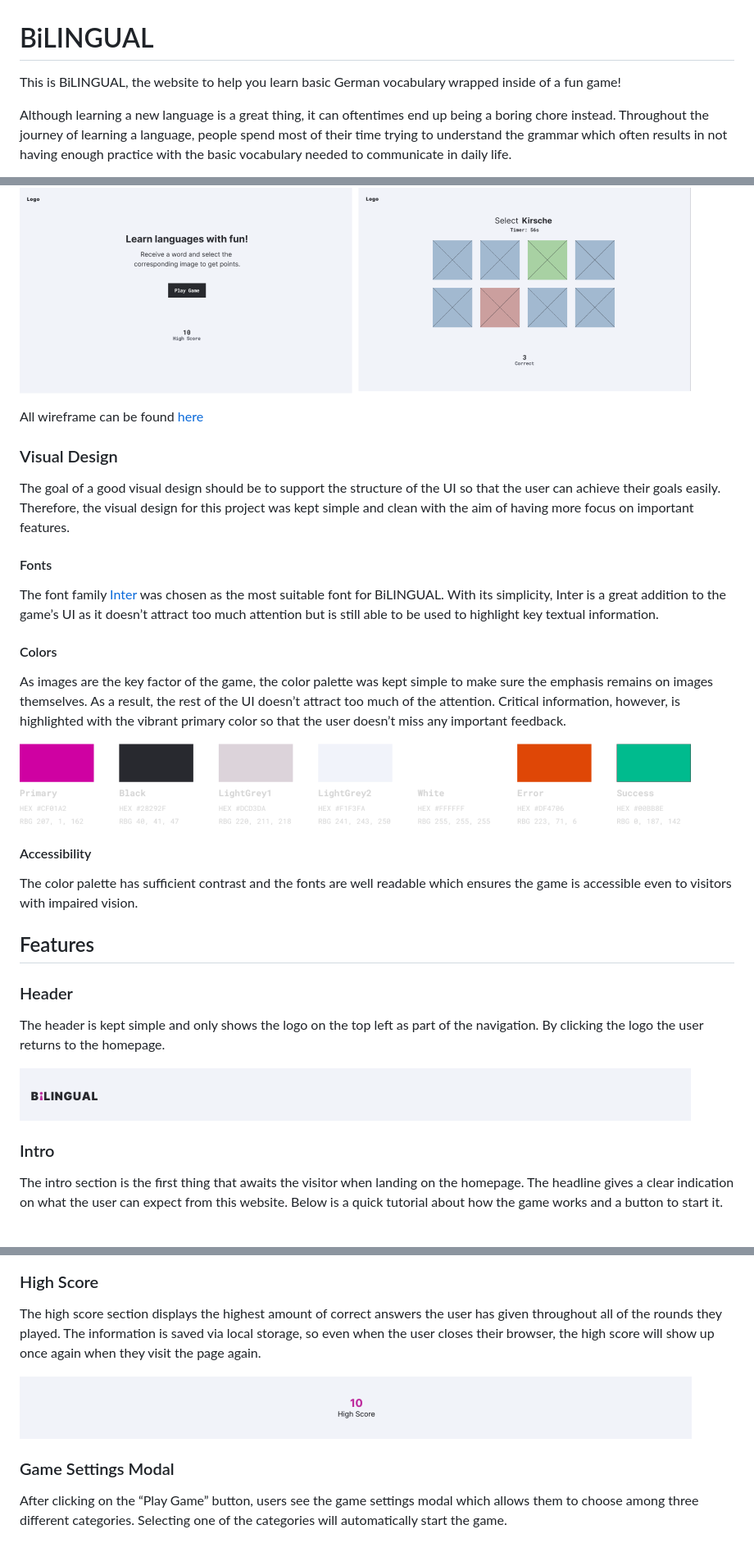
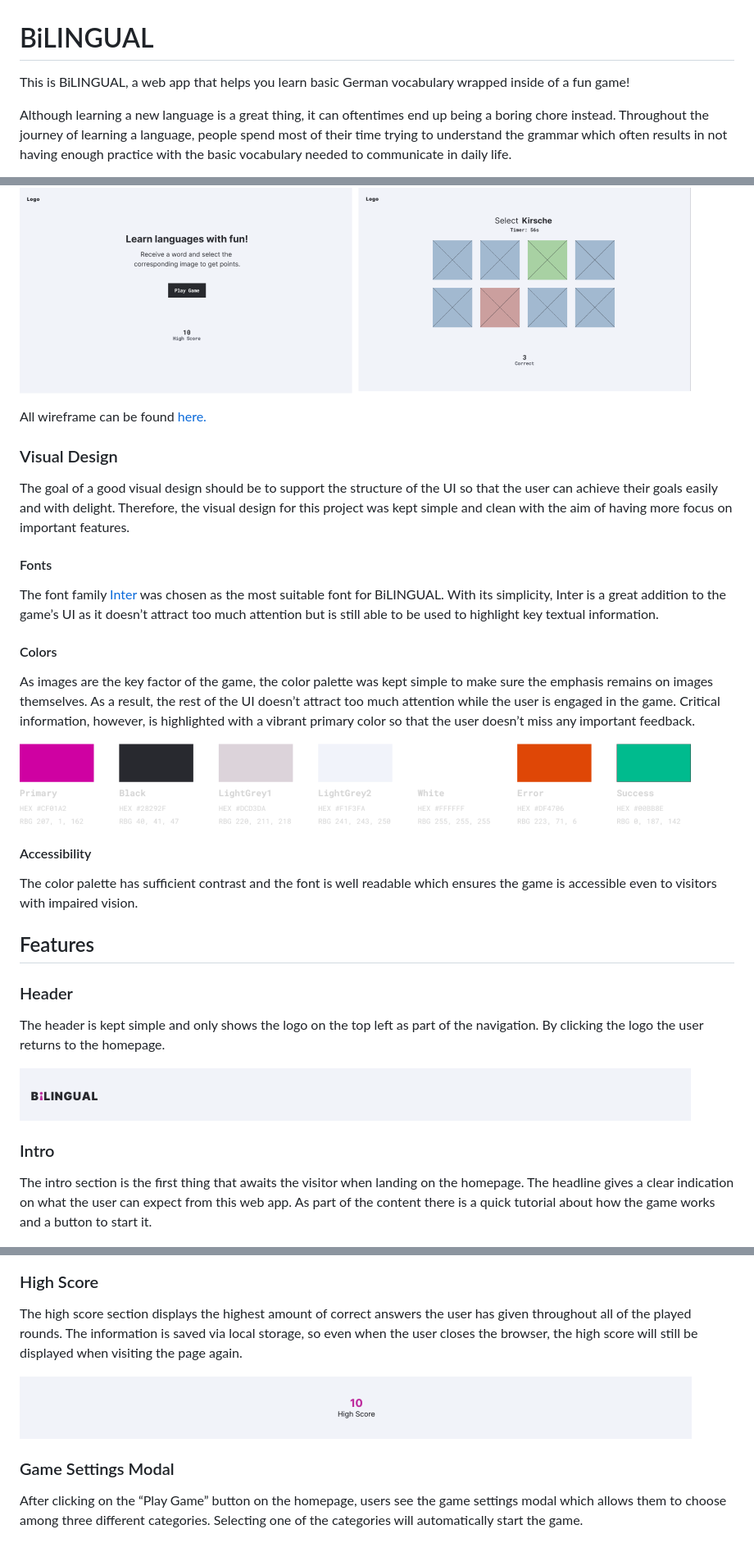
Before and after one commit to dev-timm/bilingual, a Markdown page: README.md, 3 parts joined by grey strips. Shown at 82% size. GitHub-like rendering.

```diff
--- a/README.md
+++ b/README.md
@@ -1,6 +1,6 @@
 # BiLINGUAL
 
-This is BiLINGUAL, the website to help you learn basic German vocabulary wrapped inside of a fun game!
+This is BiLINGUAL, a web app that helps you learn basic German vocabulary wrapped inside of a fun game!
 
 Although learning a new language is a great thing, it can oftentimes end up being a boring chore instead. Throughout the journey of learning a language, people spend most of their time trying to understand the grammar which often results in not having enough practice with the basic vocabulary needed to communicate in daily life.
 
@@ -31,14 +31,14 @@ To make sure that the focus lies on the functionality, the design process of the
 
 ![preview of low-fi wireframes](assets/images/readme/low-fi-example.png)
 
-All wireframe can be found [here](https://github.com/dev-timm/bilingual/tree/main/assets/images/readme/wireframes)
+All wireframe can be found [here.](https://github.com/dev-timm/bilingual/tree/main/assets/images/readme/wireframes)
 
 ### Visual Design
-The goal of a good visual design should be to support the structure of the UI so that the user can achieve their goals easily. Therefore, the visual design for this project was kept simple and clean with the aim of having more focus on important features.
+The goal of a good visual design should be to support the structure of the UI so that the user can achieve their goals easily and with delight. Therefore, the visual design for this project was kept simple and clean with the aim of having more focus on important features.
 
 #### Fonts
 The font family [Inter](https://fonts.google.com/specimen/Inter?query=inter) was chosen as the most suitable font for BiLINGUAL. With its simplicity, Inter is a great addition to the game’s UI as it doesn’t attract too much attention but is still able to be used to highlight key textual information.
 
 #### Colors
-As images are the key factor of the game, the color palette was kept simple to make sure the emphasis remains on images themselves. As a result, the rest of the UI doesn’t attract too much of the attention. Critical information, however, is highlighted with the vibrant primary color so that the user doesn’t miss any important feedback.
+As images are the key factor of the game, the color palette was kept simple to make sure the emphasis remains on images themselves. As a result, the rest of the UI doesn’t attract too much attention while the user is engaged in the game. Critical information, however, is highlighted with a vibrant primary color so that the user doesn’t miss any important feedback.
 
@@ -46,6 +46,6 @@ As images are the key factor of the game, the color palette was kept simple to m
 
 #### Accessibility
-The color palette has sufficient contrast and the fonts are well readable which ensures the game is accessible even to visitors with impaired vision.
+The color palette has sufficient contrast and the font is well readable which ensures the game is accessible even to visitors with impaired vision.
 
 ## Features
 
@@ -55,17 +55,17 @@ The header is kept simple and only shows the logo on the top left as part of the
 ![preview of header and logo](assets/images/readme/header.png)
 
 ### Intro
-The intro section is the first thing that awaits the visitor when landing on the homepage. The headline gives a clear indication on what the user can expect from this website. Below is a quick tutorial about how the game works and a button to start it.
+The intro section is the first thing that awaits the visitor when landing on the homepage. The headline gives a clear indication on what the user can expect from this web app. As part of the content there is a quick tutorial about how the game works and a button to start it.
 
 ![preview of homepage introduction](assets/images/readme/intro.png)
 
 ### High Score
-The high score section displays the highest amount of correct answers the user has given throughout all of the rounds they played. The information is saved via local storage, so even when the user closes their browser, the high score will show up once again when they visit the page again.
+The high score section displays the highest amount of correct answers the user has given throughout all of the played rounds. The information is saved via local storage, so even when the user closes the browser, the high score will still be displayed when visiting the page again.
 
 ![preview of high score feature](assets/images/readme/high-score.png)
 
 ### Game Settings Modal
-After clicking on the “Play Game” button, users see the game settings modal which allows them to choose among three different categories. Selecting one of the categories will automatically start the game.
+After clicking on the “Play Game” button on the homepage, users see the game settings modal which allows them to choose among three different categories. Selecting one of the categories will automatically start the game.
 
 ![preview of settings modal](assets/images/readme/modal-settings.png)
 
```
Also changed, not shown: other parts of README.md (+17 -17 lines).
